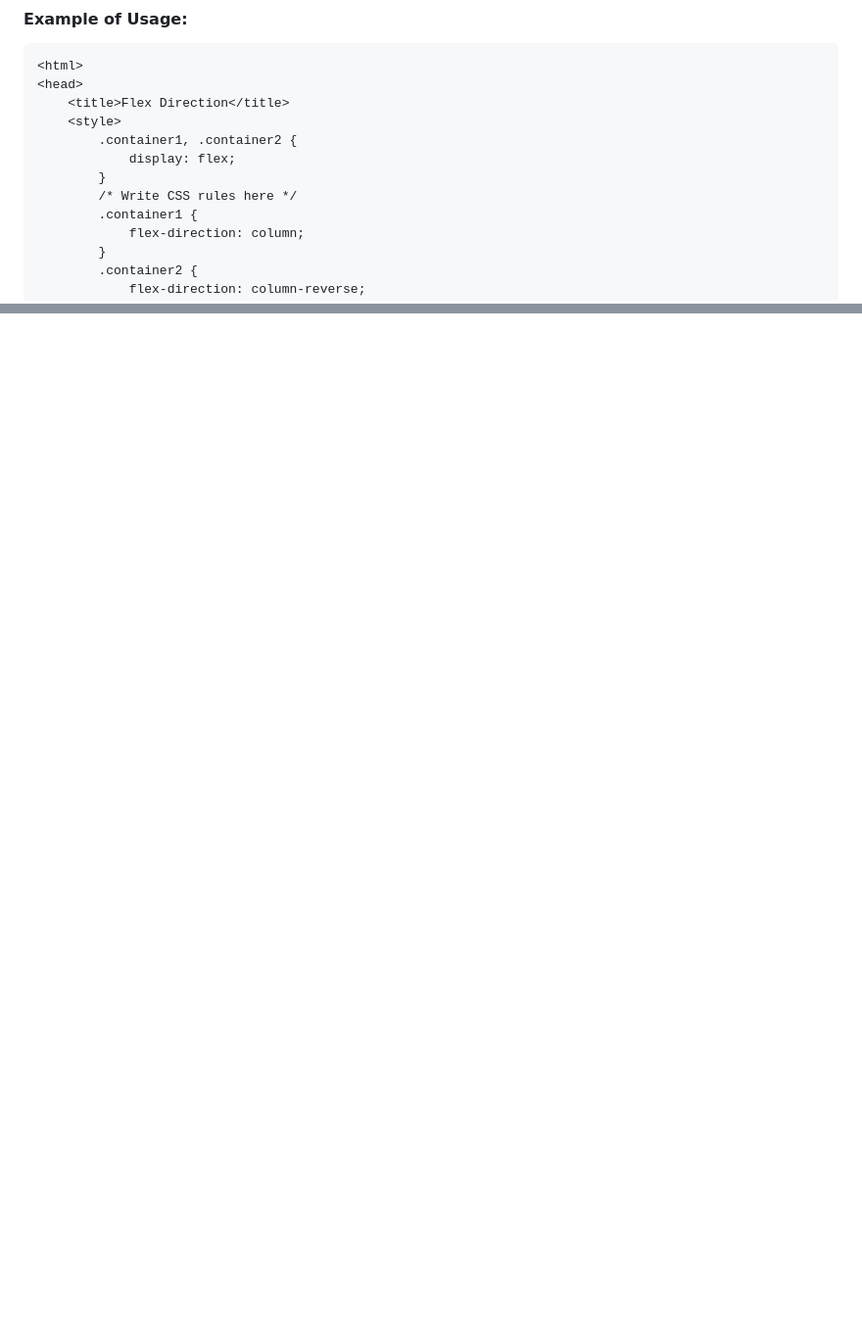
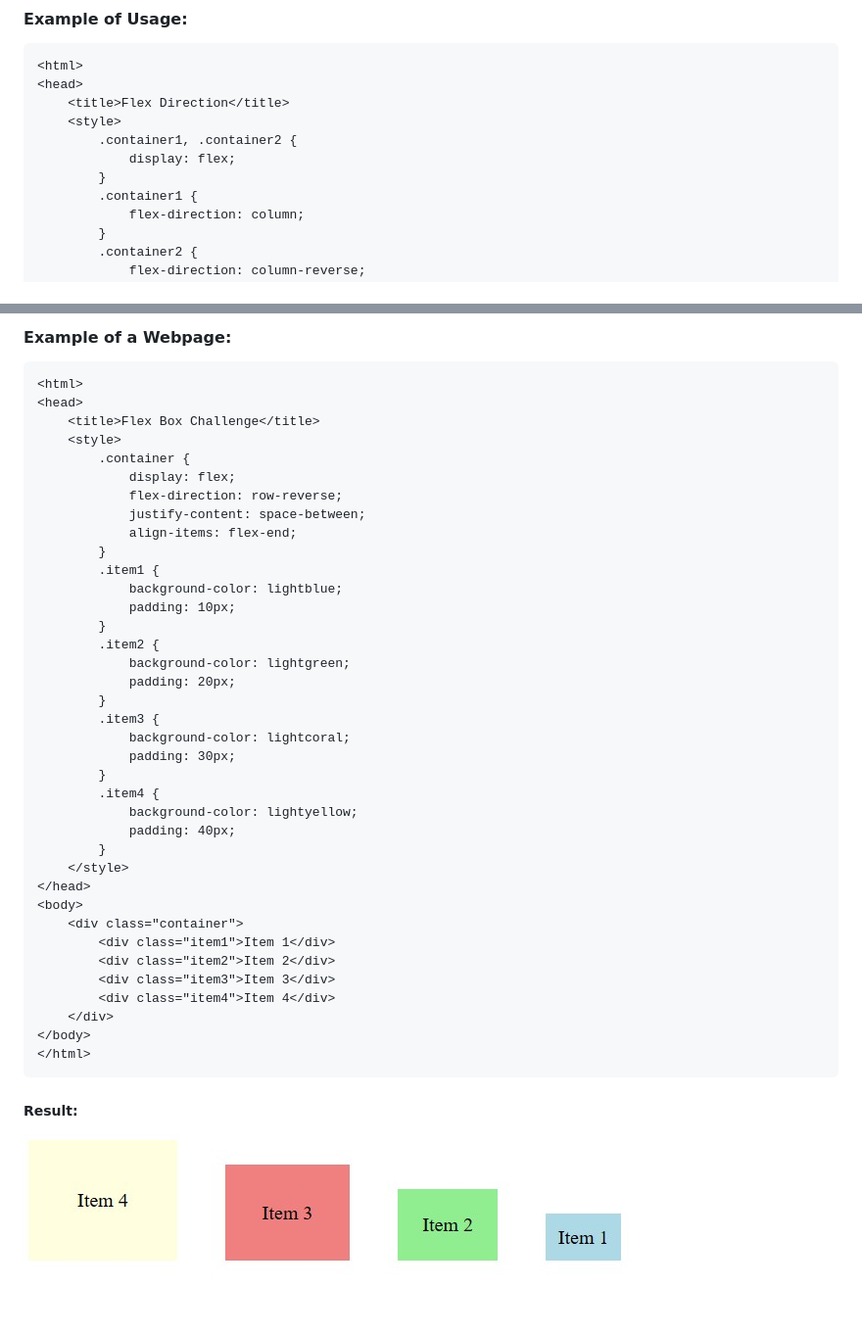
Before and after one commit to Vimtoooo/stylingWithCSS, a Markdown page: README.md, 2 parts joined by grey strips. Shown at 98% size. GitHub-like rendering; pictures changed too: images/Recap - Flex box.jpg (added); blank space fills up the shorter version.

Commit message:
Recap - Flex Box

````diff
--- a/README.md
+++ b/README.md
@@ -2025,7 +2025,6 @@ The `value` can pursue one of the desired values to determine the direction foe
         .container1, .container2 {
             display: flex;
         }
-        /* Write CSS rules here */
         .container1 {
             flex-direction: column;
         }
@@ -2185,0 +2269,45 @@ The `value` will determine the alignment for the flex items along the cross axis
+#### Example of a Webpage:
+
+```html
+<html>
+<head>
+    <title>Flex Box Challenge</title>
+    <style>
+        .container {
+            display: flex;
+            flex-direction: row-reverse;
+            justify-content: space-between;
+            align-items: flex-end;
+        }
+        .item1 {
+            background-color: lightblue;
+            padding: 10px;
+        }
+        .item2 {
+            background-color: lightgreen;
+            padding: 20px;
+        }
+        .item3 {
+            background-color: lightcoral;
+            padding: 30px;
+        }
+        .item4 {
+            background-color: lightyellow;
+            padding: 40px;
+        }
+    </style>
+</head>
+<body>
+    <div class="container">
+        <div class="item1">Item 1</div>
+        <div class="item2">Item 2</div>
+        <div class="item3">Item 3</div>
+        <div class="item4">Item 4</div>
+    </div>
+</body>
+</html>
+```
+
+##### Result:
+
+![Recap - Flex Box](images/Recap%20-%20Flex%20box.jpg)
````
Also changed, not shown: other parts of README.md (+84 -0 lines), images/The perfect center technique.jpg (added), 1 other file.
